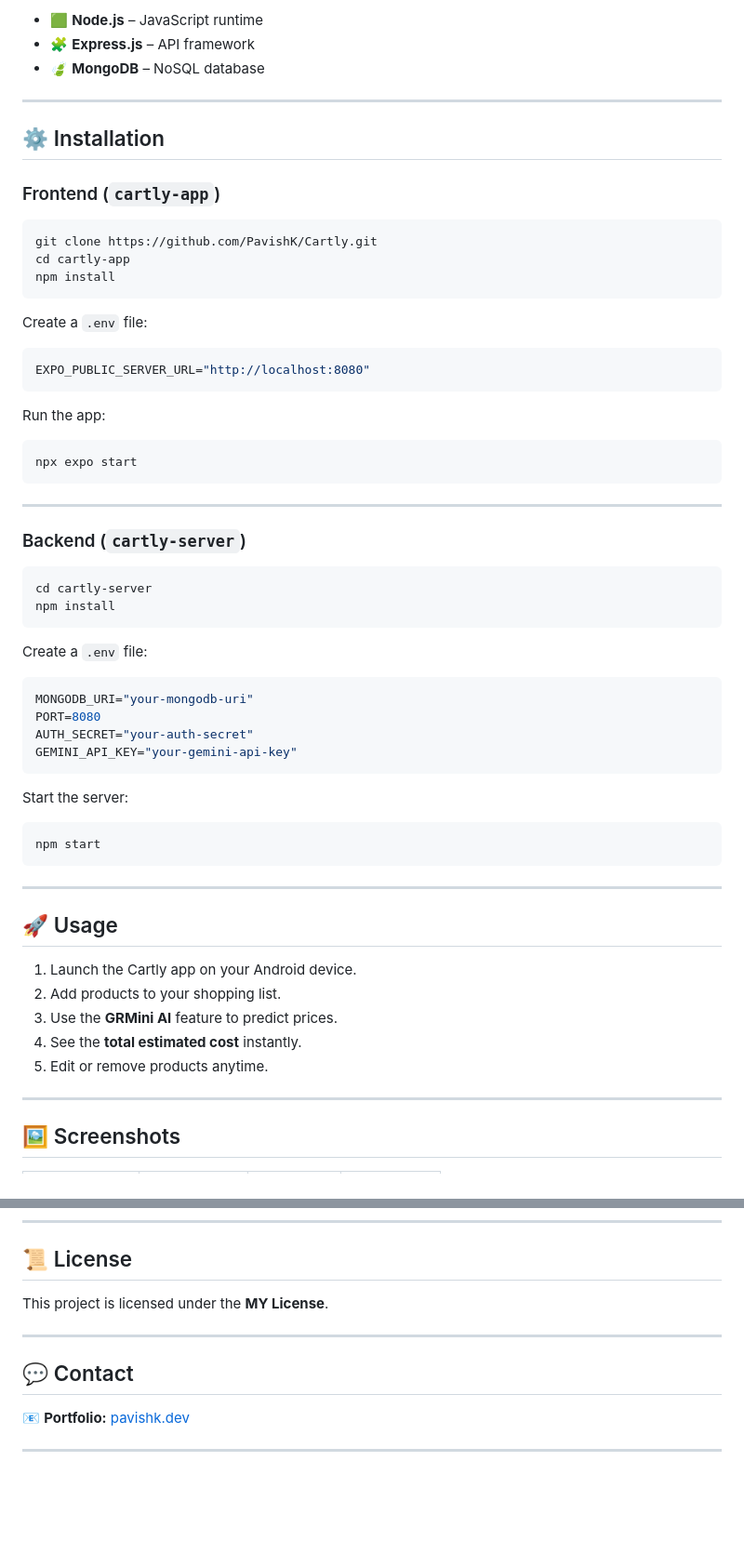
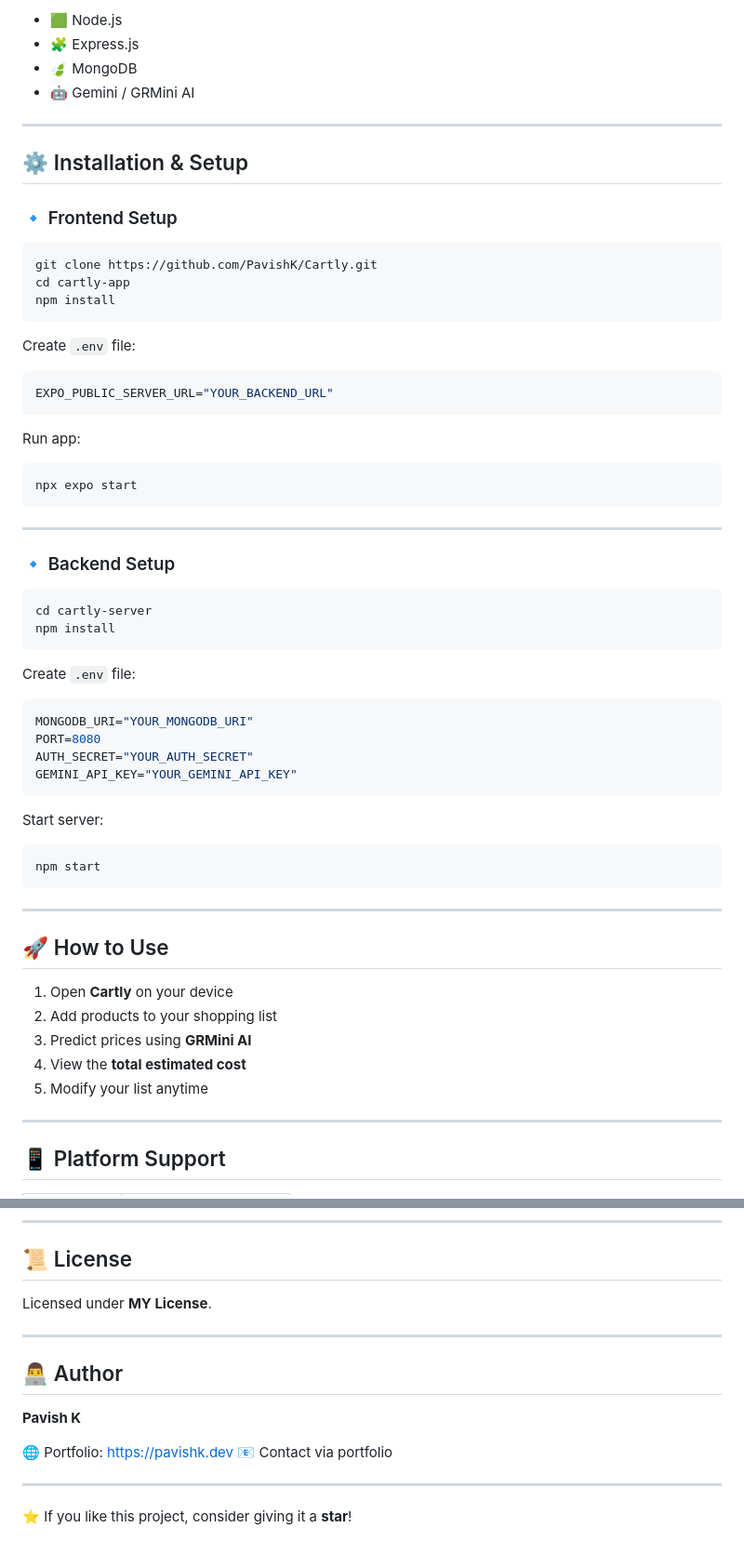
Before and after one commit to PavishK/Cartly, a Markdown page: README.md, 2 parts joined by grey strips. Shown at 93% size. GitHub-like rendering; blank space fills up the shorter version.

`````diff
--- a/README.md
+++ b/README.md
@@ -43,27 +88,28 @@ Cartly/
 
-* 🟩 **Node.js** – JavaScript runtime
-* 🧩 **Express.js** – API framework
-* 🍃 **MongoDB** – NoSQL database
+- 🟩 Node.js
+- 🧩 Express.js
+- 🍃 MongoDB
+- 🤖 Gemini / GRMini AI
 
 ---
 
-## ⚙️ Installation
+## ⚙️ Installation & Setup
 
-### Frontend (`cartly-app`)
+### 🔹 Frontend Setup
 
 ```bash
 git clone https://github.com/PavishK/Cartly.git
 cd cartly-app
 npm install
+````
+
+Create `.env` file:
+
+```env
+EXPO_PUBLIC_SERVER_URL="YOUR_BACKEND_URL"
 ```
 
-Create a `.env` file:
-
-```env
-EXPO_PUBLIC_SERVER_URL="http://localhost:8080"
-```
-
-Run the app:
+Run app:
 
 ```bash
 npx expo start
@@ -71,23 +117,23 @@ npx expo start
 
 ---
 
-### Backend (`cartly-server`)
+### 🔹 Backend Setup
 
 ```bash
 cd cartly-server
 npm install
 ```
 
-Create a `.env` file:
+Create `.env` file:
 
 ```env
-MONGODB_URI="your-mongodb-uri"
+MONGODB_URI="YOUR_MONGODB_URI"
 PORT=8080
-AUTH_SECRET="your-auth-secret"
-GEMINI_API_KEY="your-gemini-api-key"
+AUTH_SECRET="YOUR_AUTH_SECRET"
+GEMINI_API_KEY="YOUR_GEMINI_API_KEY"
 ```
 
-Start the server:
+Start server:
 
 ```bash
 npm start
@@ -95,15 +141,15 @@ npm start
 
 ---
 
-## 🚀 Usage
+## 🚀 How to Use
 
-1. Launch the Cartly app on your Android device.
-2. Add products to your shopping list.
-3. Use the **GRMini AI** feature to predict prices.
-4. See the **total estimated cost** instantly.
-5. Edit or remove products anytime.
+1. Open **Cartly** on your device
+2. Add products to your shopping list
+3. Predict prices using **GRMini AI**
+4. View the **total estimated cost**
+5. Modify your list anytime
 
 ---
 
-## 🖼️ Screenshots
+## 📱 Platform Support
 
@@ -115,12 +171,17 @@ npm start
 
 ## 📜 License
 
-This project is licensed under the **MY License**.
+Licensed under **MY License**.
 
 ---
 
-## 💬 Contact
+## 👨‍💻 Author
 
-📧 **Portfolio:** [pavishk.dev](https://pavishk.dev)
+**Pavish K**
+
+🌐 Portfolio: [https://pavishk.dev](https://pavishk.dev)
+📧 Contact via portfolio
 
 ---
+
+⭐ If you like this project, consider giving it a **star**!
`````
Also changed, not shown: other parts of README.md (+74 -19 lines).
